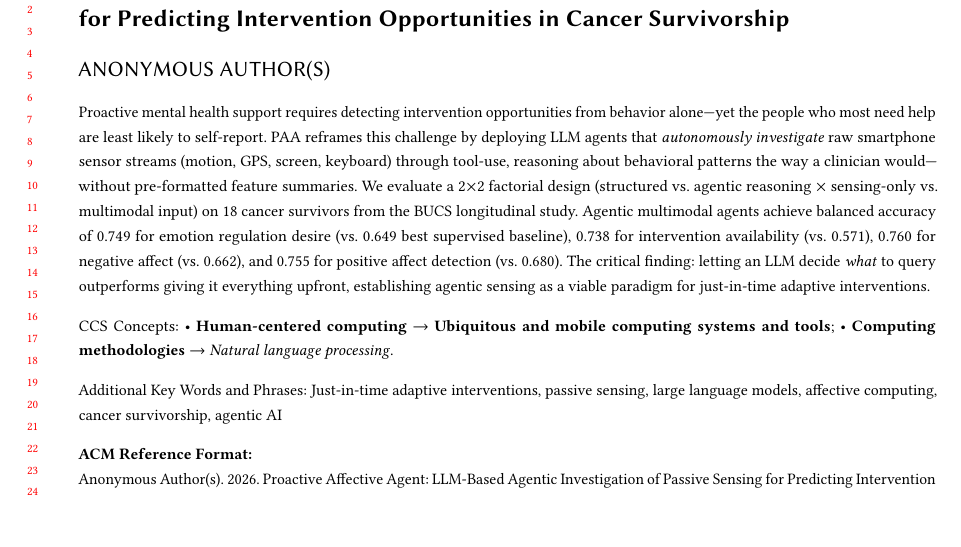
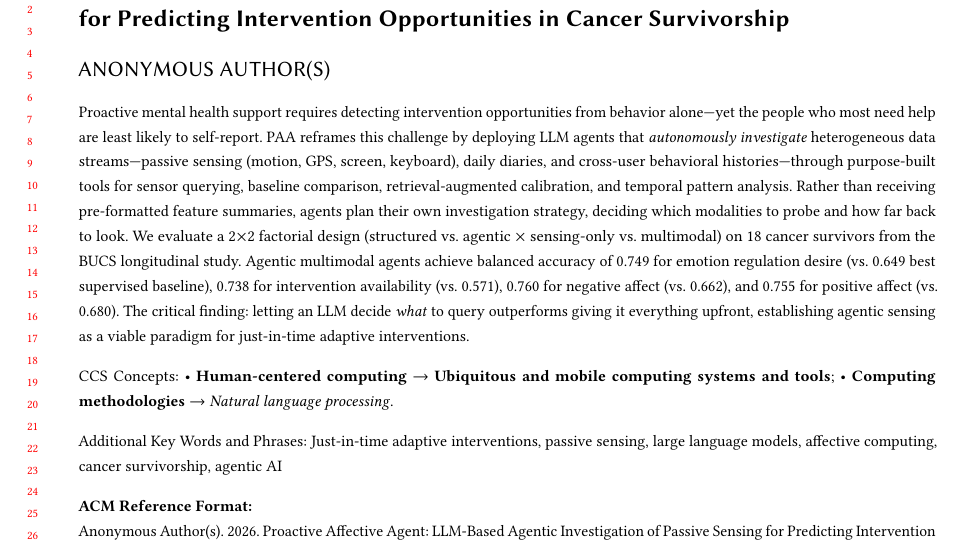
Before and after one commit to BarnesLab/proactive-affective-agent, a LaTeX paper (draft/main.tex): part of page 1 of 23, cut so that both start at the same text, the shorter picture padded with empty space. Compiled offline with pdfLaTeX.

Commit message:
auto:  1 file changed, 1 insertion(+), 1 deletion(-)

```diff
--- a/draft/main.tex
+++ b/draft/main.tex
@@ -49,7 +49,7 @@
 
 %% Abstract
 \begin{abstract}
-Proactive mental health support requires detecting intervention opportunities from behavior alone---yet the people who most need help are least likely to self-report. \sysshort{} reframes this challenge by deploying LLM agents that \emph{autonomously investigate} raw smartphone sensor streams (motion, GPS, screen, keyboard) through tool-use, reasoning about behavioral patterns the way a clinician would---without pre-formatted feature summaries. We evaluate a 2$\times$2 factorial design (structured vs.\ agentic reasoning $\times$ sensing-only vs.\ multimodal input) on 18 cancer survivors from the BUCS longitudinal study. Agentic multimodal agents achieve balanced accuracy of 0.749 for emotion regulation desire (vs.\ 0.649 best supervised baseline), 0.738 for intervention availability (vs.\ 0.571), 0.760 for negative affect (vs.\ 0.662), and 0.755 for positive affect detection (vs.\ 0.680). The critical finding: letting an LLM decide \emph{what} to query outperforms giving it everything upfront, establishing agentic sensing as a viable paradigm for just-in-time adaptive interventions.
+Proactive mental health support requires detecting intervention opportunities from behavior alone---yet the people who most need help are least likely to self-report. \sysshort{} reframes this challenge by deploying LLM agents that \emph{autonomously investigate} heterogeneous data streams---passive sensing (motion, GPS, screen, keyboard), daily diaries, and cross-user behavioral histories---through purpose-built tools for sensor querying, baseline comparison, retrieval-augmented calibration, and temporal pattern analysis. Rather than receiving pre-formatted feature summaries, agents plan their own investigation strategy, deciding which modalities to probe and how far back to look. We evaluate a 2$\times$2 factorial design (structured vs.\ agentic $\times$ sensing-only vs.\ multimodal) on 18 cancer survivors from the BUCS longitudinal study. Agentic multimodal agents achieve balanced accuracy of 0.749 for emotion regulation desire (vs.\ 0.649 best supervised baseline), 0.738 for intervention availability (vs.\ 0.571), 0.760 for negative affect (vs.\ 0.662), and 0.755 for positive affect (vs.\ 0.680). The critical finding: letting an LLM decide \emph{what} to query outperforms giving it everything upfront, establishing agentic sensing as a viable paradigm for just-in-time adaptive interventions.
 \end{abstract}
 
 %% CCS Concepts
```
